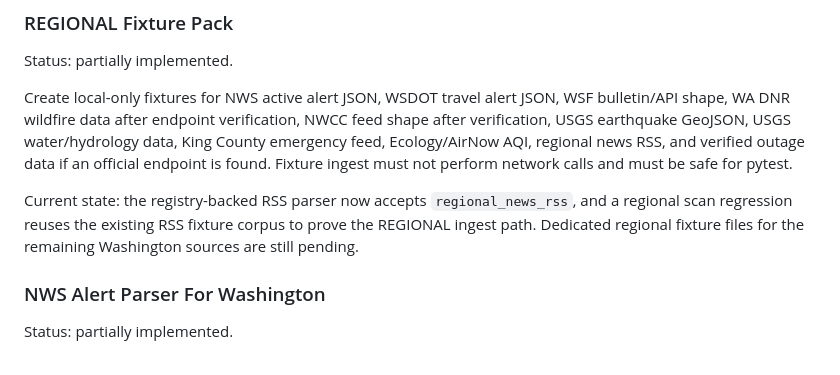
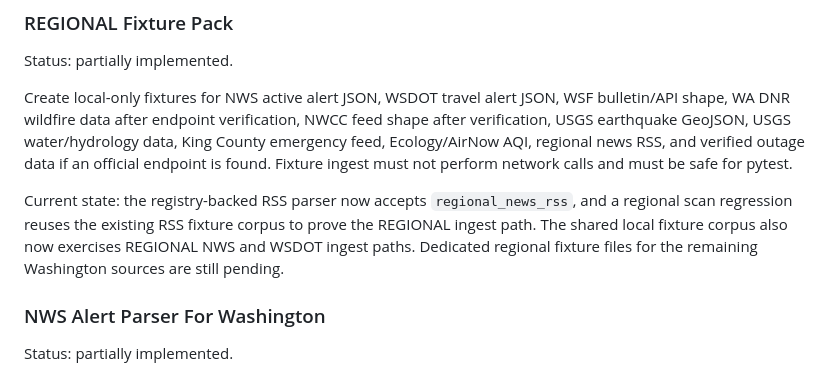
Before and after one commit to joeszilagyi/Console-1701, a Markdown page: BACKLOG.md, the part around the change. Drawn GitHub-style.

```diff
--- a/BACKLOG.md
+++ b/BACKLOG.md
@@ -621,8 +621,9 @@ regional news RSS, and verified outage data if an official endpoint is found. Fi
 not perform network calls and must be safe for pytest.
 
 Current state: the registry-backed RSS parser now accepts `regional_news_rss`, and a regional scan
-regression reuses the existing RSS fixture corpus to prove the REGIONAL ingest path. Dedicated
-regional fixture files for the remaining Washington sources are still pending.
+regression reuses the existing RSS fixture corpus to prove the REGIONAL ingest path. The shared
+local fixture corpus also now exercises REGIONAL NWS and WSDOT ingest paths. Dedicated regional
+fixture files for the remaining Washington sources are still pending.
 
 ### NWS Alert Parser For Washington
 
```
Also changed, not shown: CARETAKING.md (+9 -0 lines).
